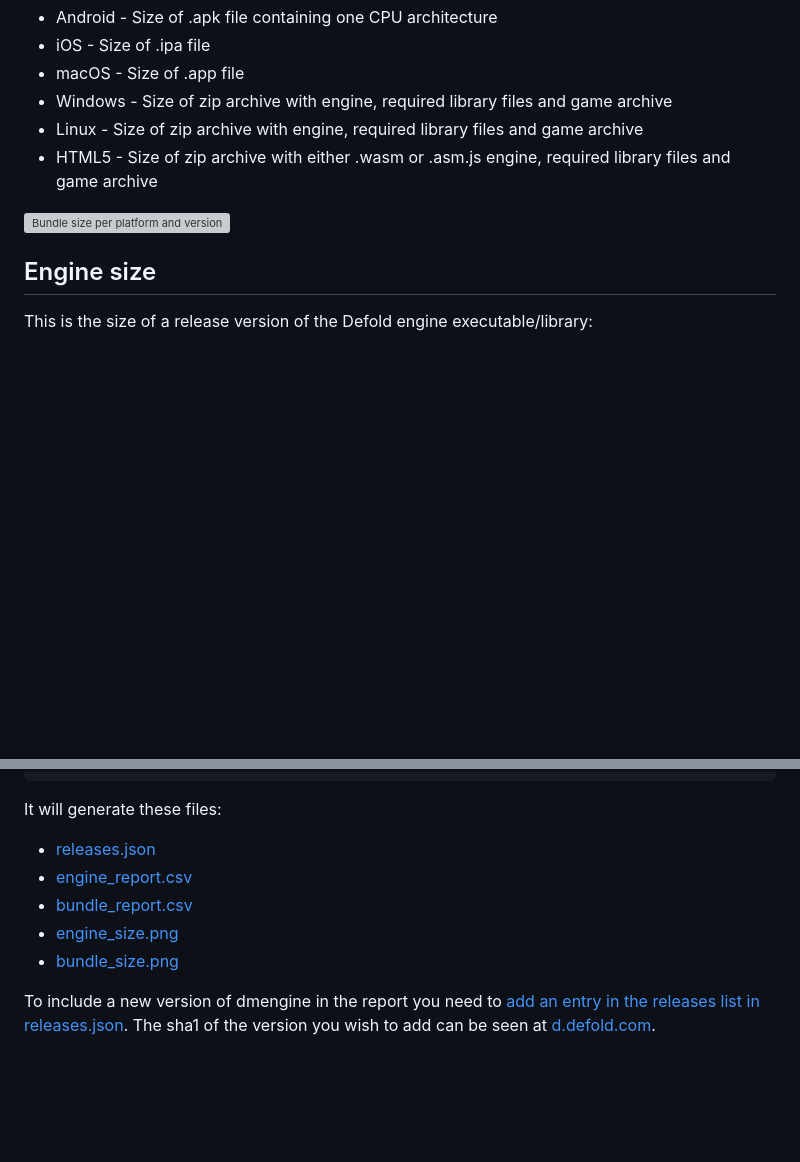
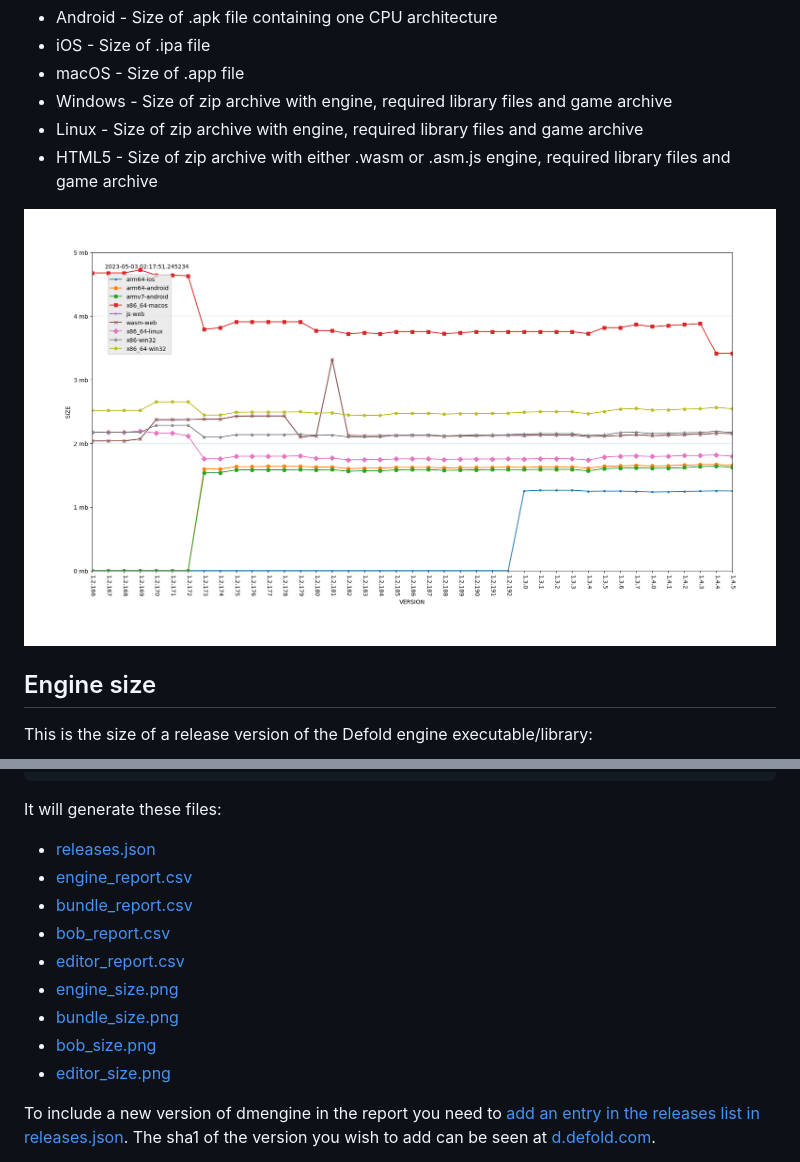
Before and after one commit to defold/build-size, a Markdown page: README.md, 2 parts joined by grey strips. Rendered like a GitHub page; blank space fills up the shorter version; grey boxes are pictures that could not be loaded.

```diff
--- a/README.md
+++ b/README.md
@@ -13,7 +13,7 @@ The bundle size is measured as:
 * Linux - Size of zip archive with engine, required library files and game archive
 * HTML5 - Size of zip archive with either .wasm or .asm.js engine, required library files and game archive
 
-![Bundle size per platform and version](https://github.com/britzl/dmengine_size/raw/master/bundle_size.png)
+![Bundle size per platform and version](./bundle_size.png)
 
 
 ## Engine size
@@ -49,8 +59,12 @@ It will generate these files:
 * [releases.json](releases.json)
 * [engine_report.csv](engine_report.csv)
 * [bundle_report.csv](bundle_report.csv)
+* [bob_report.csv](bob_report.csv)
+* [editor_report.csv](editor_report.csv)
 * [engine_size.png](engine_size.png)
 * [bundle_size.png](bundle_size.png)
+* [bob_size.png](bob_size.png)
+* [editor_size.png](editor_size.png)
 
 
 To include a new version of dmengine in the report you need to [add an entry in the releases list in releases.json](https://github.com/britzl/dmengine_size/blob/master/releases.json). The sha1 of the version you wish to add can be seen at [d.defold.com](d.defold.com).
```
Also changed, not shown: other parts of README.md (+13 -3 lines), bob_size.png (added), editor_size.png (added), 3 other files.
